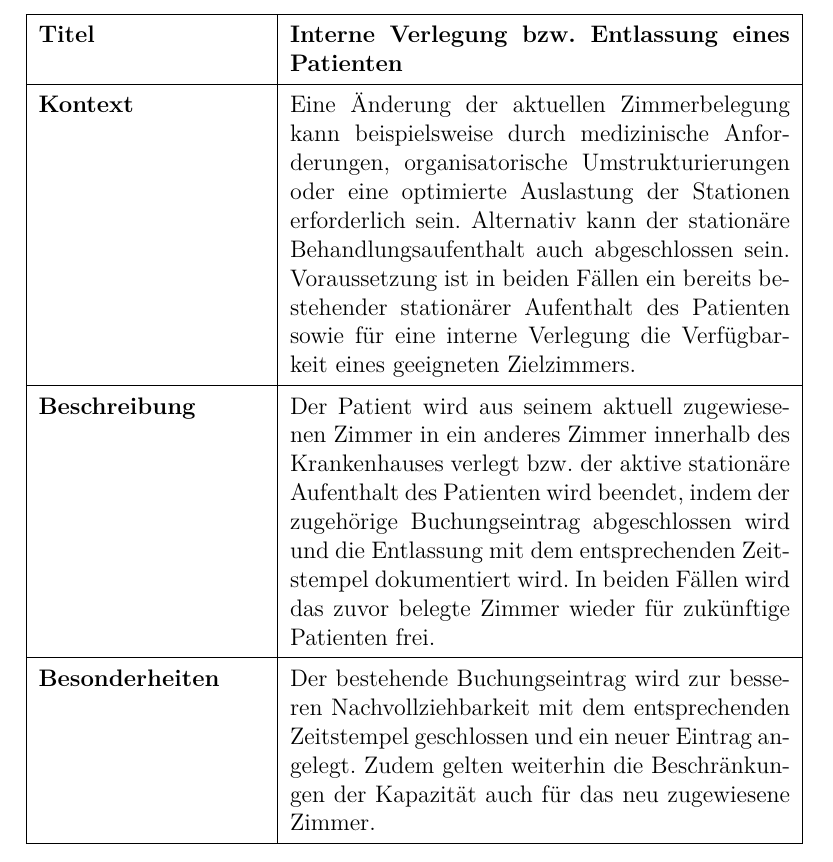
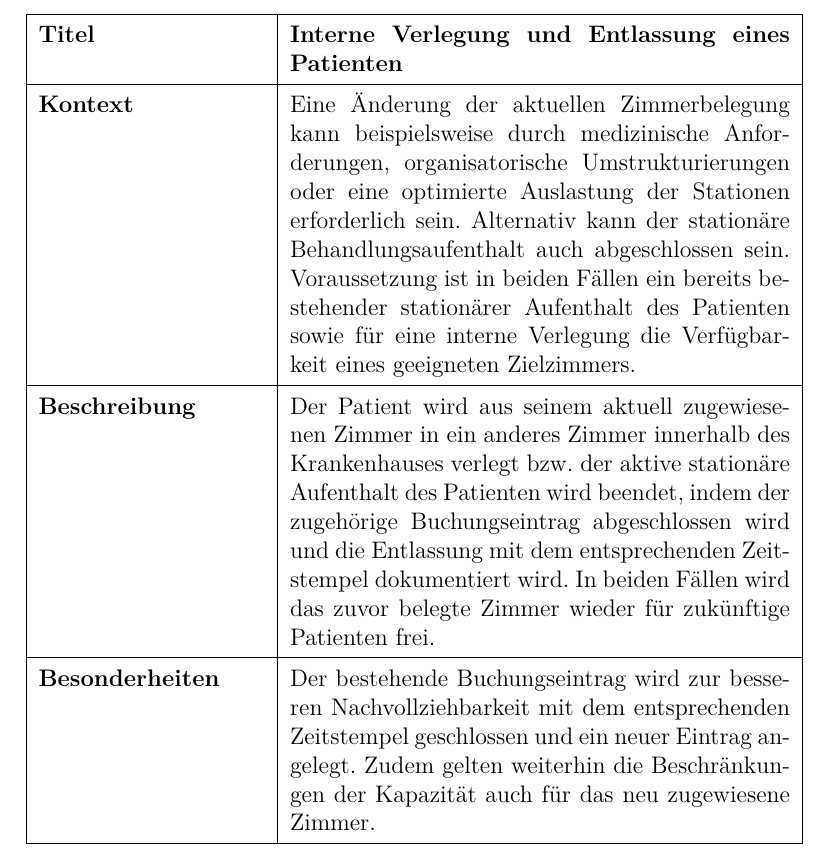
Before and after one commit to Gottschalk125/adt-documentation, a LaTeX document (Abgabe_1/main.tex, which reads Abgabe_1/Bereiche_Datenmodell/Rooms.tex): part of page 18 of 23, cut so that both start at the same text. Compiled offline with pdfLaTeX.

Commit message:
small final changes

```diff
--- a/Abgabe_1/Bereiche_Datenmodell/Rooms.tex
+++ b/Abgabe_1/Bereiche_Datenmodell/Rooms.tex
@@ -32,7 +32,7 @@ Das zugewiesene Zimmer darf noch nicht vollständig belegt sein, eine Überschre
 \renewcommand{\arraystretch}{1.4}
 \begin{tabularx}{\textwidth}{|p{4cm}|X|}
 \hline
-\textbf{Titel} & \textbf{Interne Verlegung bzw. Entlassung eines Patienten} \\ \hline
+\textbf{Titel} & \textbf{Interne Verlegung und Entlassung eines Patienten} \\ \hline
 
 \textbf{Kontext} &
 Eine Änderung der aktuellen Zimmerbelegung kann beispielsweise durch medizinische Anforderungen, organisatorische Umstrukturierungen oder eine optimierte Auslastung der Stationen erforderlich sein.
```
Also changed, not shown: Abgabe_1/Bereiche_Datenmodell/Diagnosis.tex (+1 -1 lines), Abgabe_1/01_Finale_Abgabe.pdf (added), Abgabe_1/Bereiche_Datenmodell/Entities_Patients_and_Rooms.png.
